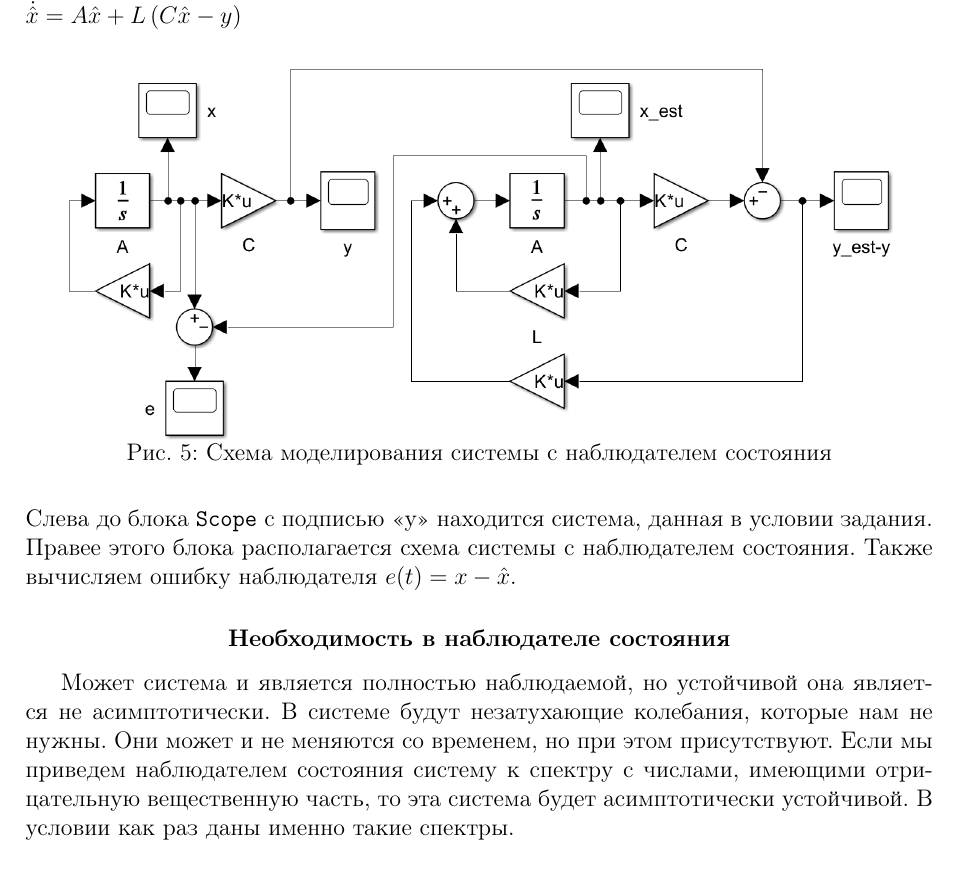
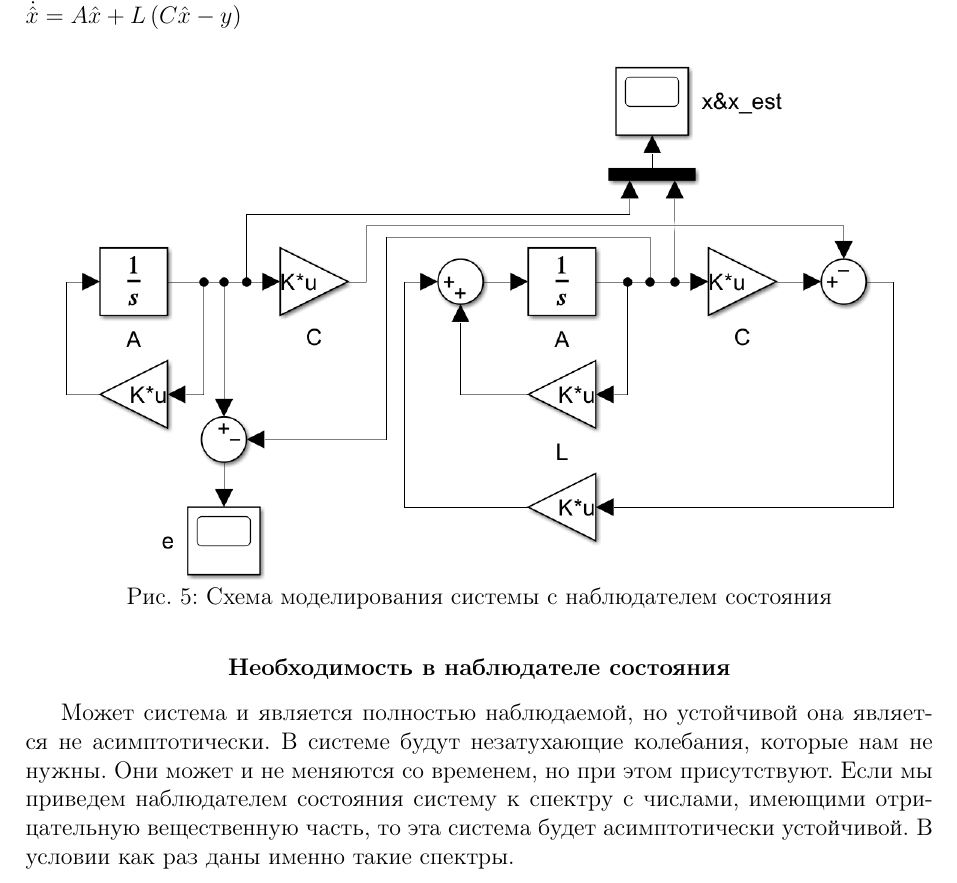
Before and after one commit to kseikoff/control-theory-labs, a LaTeX document (act_lab2/latex/actl2.tex): part of page 9 of 11, cut so that both start at the same text. Compiled offline with pdfLaTeX.

Commit message:
improved simulink scheme task 2 lab 2

```diff
--- a/act_lab2/latex/actl2.tex
+++ b/act_lab2/latex/actl2.tex
@@ -584,14 +584,11 @@
     $\dot{\hat{x}}=A\hat{x}+L\left(C\hat{x}-y\right)$
     \begin{figure}[H]
         \centering
-        \includegraphics[scale=0.4]{scheme_task2.png}
+        \includegraphics[scale=0.5]{scheme_task2.png}
         \captionsetup{skip=0pt}
         \caption{Схема моделирования системы с наблюдателем состояния}
         \label{fig:scheme_task2}
     \end{figure}
-    \noindent Слева до блока \texttt{Scope} с подписью <<y>> находится система, данная в условии задания.
-    Правее этого блока располагается схема системы с наблюдателем состояния. Также вычисляем ошибку наблюдателя
-    $e(t)=x-\hat{x}$.
 
 
     \subsection{Необходимость в наблюдателе состояния}
```
Also changed, not shown: act_lab2/latex/actl2.pdf, act_lab2/latex/images/scheme_task2.png, 1 other file.
